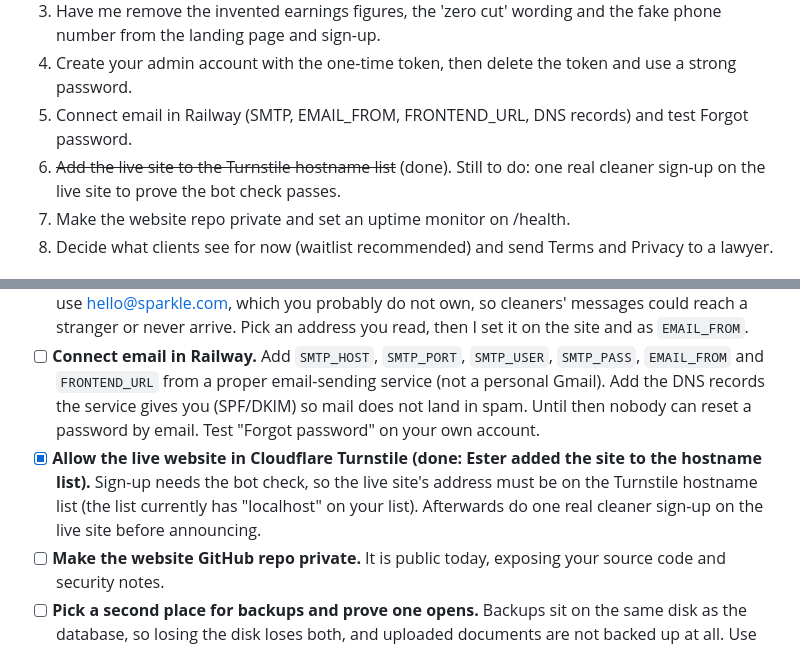
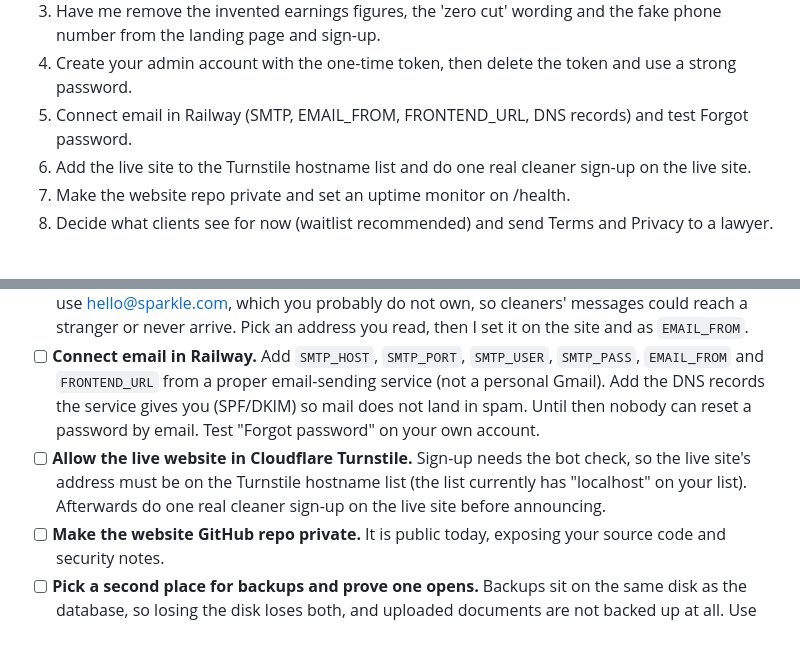
Before and after one commit to esterromanivko-code/sparkle-cleaning-platform, a Markdown page: LAUNCH.md, 2 parts joined by grey strips. Drawn GitHub-style.

Commit message:
Revert "Checklist: Turnstile hostname is done"
Restores LAUNCH.md to its previous state, as asked.

Co-Authored-By: Claude Sonnet 5.5 <noreply@anthropic.com>

```diff
--- a/LAUNCH.md
+++ b/LAUNCH.md
@@ -10,7 +10,7 @@ Checked against the code on 2026-10-20 by a nine-area review (each finding re-ch
 3. Have me remove the invented earnings figures, the 'zero cut' wording and the fake phone number from the landing page and sign-up.
 4. Create your admin account with the one-time token, then delete the token and use a strong password.
 5. Connect email in Railway (SMTP, EMAIL_FROM, FRONTEND_URL, DNS records) and test Forgot password.
-6. ~~Add the live site to the Turnstile hostname list~~ (done). Still to do: one real cleaner sign-up on the live site to prove the bot check passes.
+6. Add the live site to the Turnstile hostname list and do one real cleaner sign-up on the live site.
 7. Make the website repo private and set an uptime monitor on /health.
 8. Decide what clients see for now (waitlist recommended) and send Terms and Privacy to a lawyer.
 
@@ -45,7 +45,7 @@ Checked against the code on 2026-10-20 by a nine-area review (each finding re-ch
 - [ ] **Create your real admin account (must).** Without it you cannot see support messages, documents, disputes or help locked-out people. Set a secret `ADMIN_BOOTSTRAP_TOKEN` in Railway, have me send the one request that makes the account, then delete the token from Railway. Use a long, unique password in a password manager, and consider a second admin so one lost password does not lock you out. This only works after the redeploy.
 - [ ] **Choose a real contact email on a domain you own (must).** The landing page and every email use hello@sparkle.com, which you probably do not own, so cleaners' messages could reach a stranger or never arrive. Pick an address you read, then I set it on the site and as `EMAIL_FROM`.
 - [ ] **Connect email in Railway.** Add `SMTP_HOST`, `SMTP_PORT`, `SMTP_USER`, `SMTP_PASS`, `EMAIL_FROM` and `FRONTEND_URL` from a proper email-sending service (not a personal Gmail). Add the DNS records the service gives you (SPF/DKIM) so mail does not land in spam. Until then nobody can reset a password by email. Test "Forgot password" on your own account.
-- [x] **Allow the live website in Cloudflare Turnstile (done: Ester added the site to the hostname list).** Sign-up needs the bot check, so the live site's address must be on the Turnstile hostname list (the list currently has "localhost" on your list). Afterwards do one real cleaner sign-up on the live site before announcing.
+- [ ] **Allow the live website in Cloudflare Turnstile.** Sign-up needs the bot check, so the live site's address must be on the Turnstile hostname list (the list currently has "localhost" on your list). Afterwards do one real cleaner sign-up on the live site before announcing.
 - [ ] **Make the website GitHub repo private.** It is public today, exposing your source code and security notes.
 - [ ] **Pick a second place for backups and prove one opens.** Backups sit on the same disk as the database, so losing the disk loses both, and uploaded documents are not backed up at all. Use Railway's Volume backups if your plan has them (or ask me for a cloud copy), then download one backup and check it opens.
 - [ ] **Set up a free uptime monitor on `/health`.** The server stops retrying after 3 crashes and nothing tells you it is down. Have it email or text you.
```
